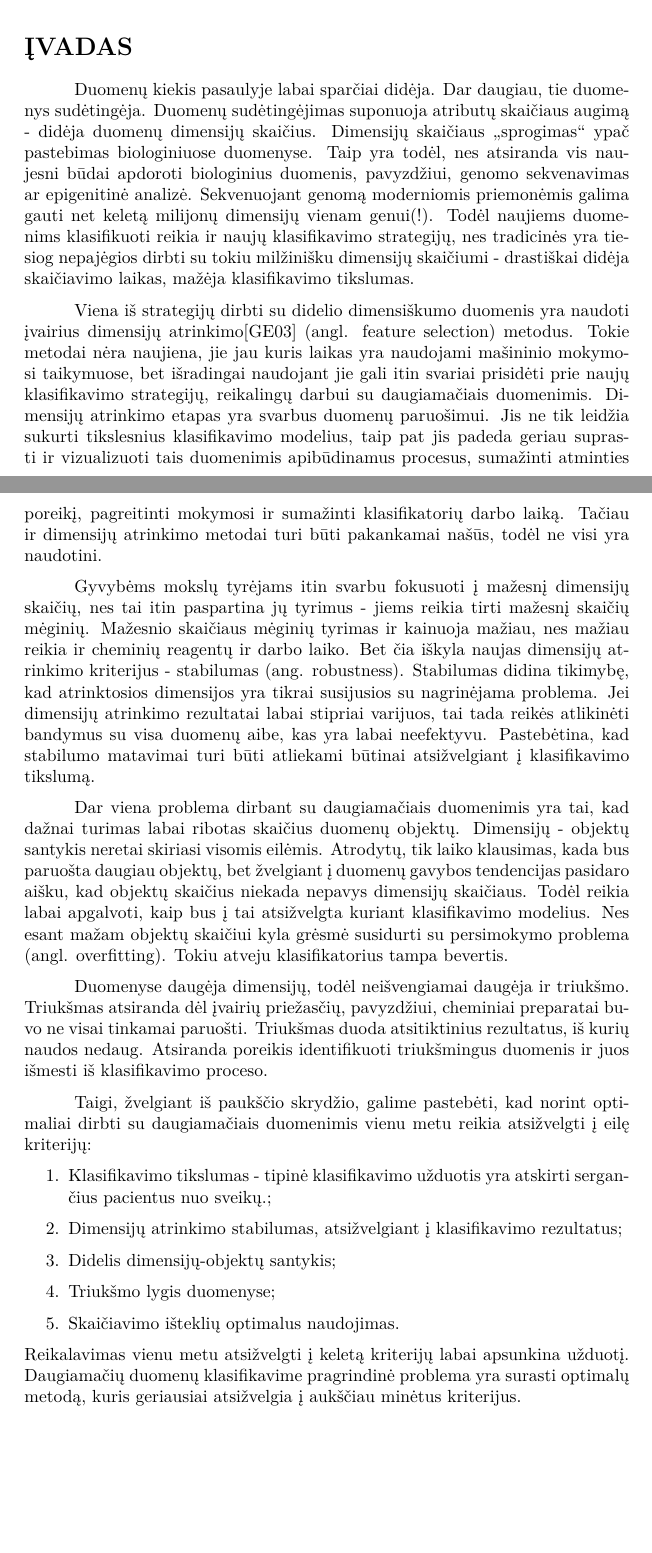
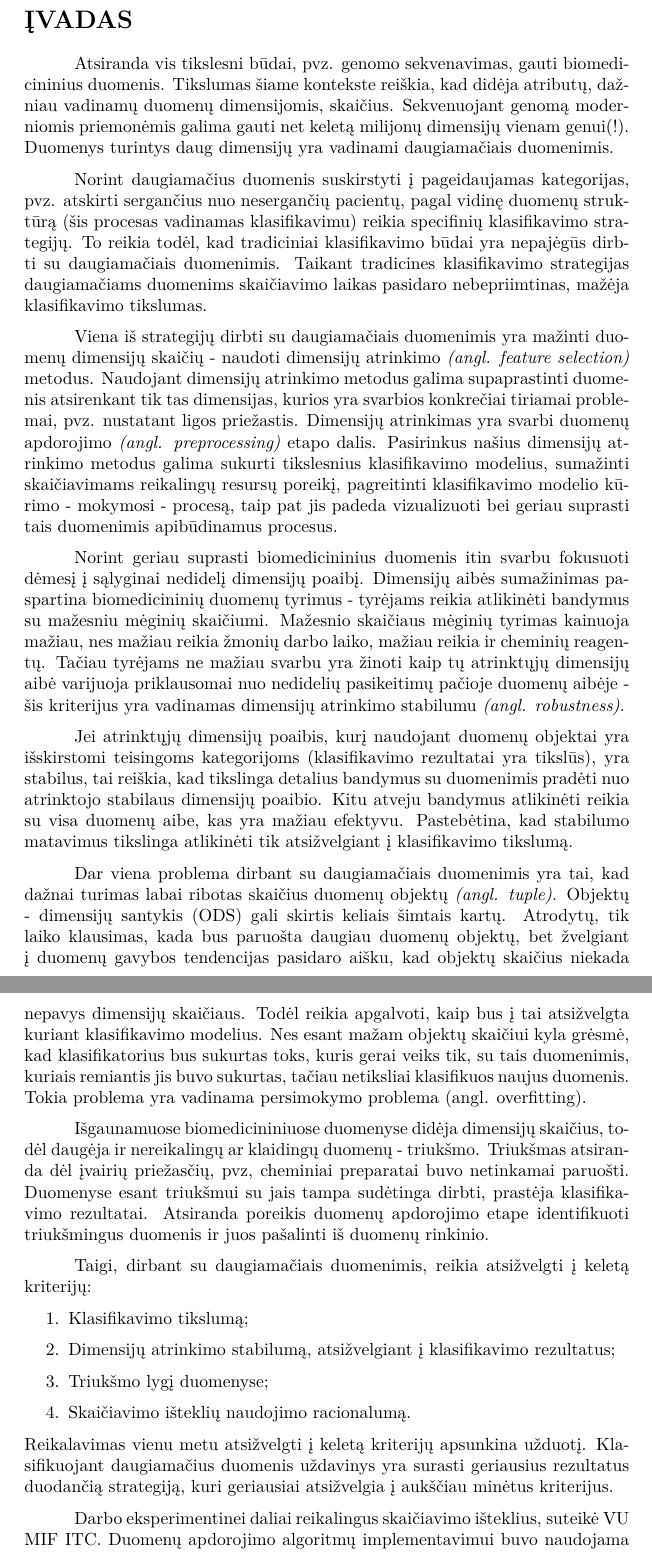
Before and after one commit to dainiusjocas/keed, a LaTeX document (bachelor/bakalaurinis.tex, which reads bachelor/ivadas.tex): two parts of pages 1 and 2 of 15 before the commit and two parts of pages 2 and 3 of 15 after it, joined at a grey line, cut so that both start at the same text, the shorter picture padded with empty space. Compiled offline with pdfLaTeX.

Commit message:
perdariau ivada

```diff
--- a/bachelor/bakalaurinis.tex
+++ b/bachelor/bakalaurinis.tex
@@ -32,7 +32,6 @@
 %\newpage
 
 \addcontentsline{toc}{section}{{\c I}VADAS}
-\section*{ĮVADAS}
 \input{ivadas}
 
 \section{DIMENSIJŲ ATRINKIMAS}
--- a/bachelor/ivadas.tex
+++ b/bachelor/ivadas.tex
@@ -1,63 +1,82 @@
-Duomenų kiekis pasaulyje labai sparčiai didėja. Dar daugiau, tie duomenys sudėtingėja.
-Duomenų sudėtingėjimas suponuoja atributų skaičiaus augimą - didėja duomenų
-dimensijų skaičius. Dimensijų skaičiaus ,,sprogimas`` ypač pastebimas
-biologiniuose duomenyse. Taip yra todėl, nes atsiranda vis naujesni būdai
-apdoroti biologinius duomenis, pavyzdžiui, genomo sekvenavimas ar epigenitinė
-analizė. Sekvenuojant genomą moderniomis priemonėmis galima gauti net
-keletą milijonų dimensijų vienam genui(!). Todėl naujiems duomenims klasifikuoti
-reikia ir naujų klasifikavimo strategijų, nes tradicinės yra tiesiog nepajėgios dirbti
-su tokiu milžinišku dimensijų skaičiumi - drastiškai didėja skaičiavimo laikas,
-mažėja klasifikavimo tikslumas.
+\newpage
+\section*{ĮVADAS}
 
-Viena iš strategijų dirbti su didelio dimensiškumo duomenis yra naudoti įvairius
-dimensijų atrinkimo\cite{guyon2003introduction} (angl. feature selection) metodus.
-Tokie metodai nėra naujiena, jie jau kuris laikas
-yra naudojami mašininio mokymosi taikymuose, bet išradingai naudojant jie gali itin svariai
-prisidėti prie naujų klasifikavimo strategijų, reikalingų darbui su daugiamačiais
-duomenimis. Dimensijų atrinkimo etapas yra
-svarbus duomenų paruošimui. Jis ne tik leidžia sukurti tikslesnius klasifikavimo
-modelius, taip pat jis padeda geriau suprasti ir vizualizuoti tais duomenimis
-apibūdinamus procesus, sumažinti atminties poreikį, pagreitinti mokymosi ir
-sumažinti klasifikatorių darbo laiką. Tačiau ir dimensijų atrinkimo metodai
-turi būti pakankamai našūs, todėl ne visi yra naudotini.
+Atsiranda vis tikslesni būdai, pvz. genomo sekvenavimas, gauti
+biomedicininius duomenis. Tikslumas šiame kontekste reiškia, kad didėja
+atributų, dažniau
+vadinamų duomenų dimensijomis, skaičius. Sekvenuojant genomą moderniomis
+priemonėmis galima gauti net keletą milijonų dimensijų vienam genui(!).
+Duomenys turintys daug dimensijų yra vadinami daugiamačiais duomenimis.
 
-Gyvybėms mokslų tyrėjams itin svarbu fokusuoti į mažesnį dimensijų skaičių,
-nes tai itin paspartina jų tyrimus - jiems reikia tirti mažesnį skaičių
-mėginių. Mažesnio skaičiaus mėginių tyrimas ir kainuoja mažiau, nes mažiau
-reikia ir cheminių reagentų ir darbo laiko. Bet čia iškyla naujas dimensijų atrinkimo
-kriterijus - stabilumas (ang. robustness). Stabilumas didina tikimybę, kad atrinktosios
-dimensijos yra tikrai susijusios su nagrinėjama problema. Jei dimensijų atrinkimo
-rezultatai labai stipriai varijuos, tai tada reikės atlikinėti bandymus su visa
-duomenų aibe, kas yra labai neefektyvu. Pastebėtina, kad stabilumo matavimai turi
-būti atliekami būtinai atsižvelgiant į klasifikavimo tikslumą.
+Norint daugiamačius duomenis suskirstyti į pageidaujamas kategorijas, pvz.
+atskirti sergančius nuo nesergančių pacientų, pagal vidinę duomenų struktūrą
+(šis procesas vadinamas klasifikavimu) reikia specifinių klasifikavimo
+strategijų. To reikia todėl,
+kad tradiciniai klasifikavimo būdai yra nepajėgūs dirbti su daugiamačiais
+duomenimis. Taikant tradicines klasifikavimo strategijas daugiamačiams
+duomenims skaičiavimo laikas pasidaro nebepriimtinas, mažėja klasifikavimo
+tikslumas.
+
+Viena iš strategijų dirbti su daugiamačiais duomenimis yra mažinti duomenų
+dimensijų skaičių - naudoti dimensijų atrinkimo \textit{(angl. feature
+selection)}  metodus. Naudojant dimensijų atrinkimo metodus galima
+supaprastinti duomenis atsirenkant tik tas dimensijas, kurios yra svarbios
+konkrečiai tiriamai problemai, pvz. nustatant ligos priežastis. Dimensijų
+atrinkimas yra svarbi duomenų apdorojimo \textit{(angl. preprocessing)} etapo
+dalis. Pasirinkus našius dimensijų atrinkimo metodus galima sukurti tikslesnius
+klasifikavimo modelius, sumažinti skaičiavimams reikalingų resursų poreikį,
+pagreitinti klasifikavimo modelio kūrimo - mokymosi - procesą, taip pat jis
+padeda vizualizuoti bei geriau suprasti tais duomenimis apibūdinamus procesus.
+
+Norint geriau suprasti biomedicininius duomenis itin svarbu fokusuoti dėmesį į
+sąlyginai nedidelį dimensijų poaibį. Dimensijų aibės sumažinimas paspartina
+biomedicininių duomenų tyrimus - tyrėjams reikia atlikinėti bandymus su
+mažesniu mėginių skaičiumi. Mažesnio skaičiaus mėginių tyrimas kainuoja mažiau,
+nes mažiau reikia žmonių darbo laiko, mažiau reikia ir cheminių reagentų.
+Tačiau tyrėjams ne mažiau svarbu yra žinoti kaip tų atrinktųjų dimensijų aibė varijuoja
+priklausomai nuo nedidelių pasikeitimų pačioje duomenų aibėje - šis kriterijus
+yra vadinamas dimensijų atrinkimo stabilumu \textit{(angl. robustness)}.
+
+Jei atrinktųjų dimensijų poaibis, kurį naudojant duomenų objektai yra išskirstomi
+teisingoms kategorijoms (klasifikavimo rezultatai yra tikslūs),
+yra stabilus, tai reiškia, kad tikslinga detalius bandymus su duomenimis
+pradėti nuo atrinktojo stabilaus dimensijų poaibio. Kitu atveju bandymus
+atlikinėti reikia su visa duomenų aibe, kas yra mažiau efektyvu. Pastebėtina, kad
+stabilumo matavimus tikslinga atlikinėti tik atsižvelgiant į klasifikavimo
+tikslumą.
 
 Dar viena problema dirbant su daugiamačiais duomenimis yra tai, kad dažnai
-turimas labai ribotas skaičius duomenų objektų. Dimensijų - objektų santykis
-neretai skiriasi visomis eilėmis. Atrodytų, tik laiko klausimas, kada bus paruošta
-daugiau objektų, bet žvelgiant į duomenų gavybos tendencijas pasidaro aišku, kad
-objektų skaičius niekada nepavys dimensijų skaičiaus. Todėl reikia labai apgalvoti,
+turimas labai ribotas skaičius duomenų objektų \textit{(angl. tuple)}.
+Objektų - dimensijų santykis (ODS) gali skirtis keliais šimtais kartų.
+Atrodytų, tik laiko klausimas, kada bus paruošta
+daugiau duomenų objektų, bet žvelgiant į duomenų gavybos tendencijas pasidaro
+aišku, kad
+objektų skaičius niekada nepavys dimensijų skaičiaus. Todėl reikia apgalvoti,
 kaip bus į tai atsižvelgta kuriant klasifikavimo modelius. Nes esant mažam
-objektų skaičiui kyla grėsmė susidurti su persimokymo problema (angl.
-overfitting). Tokiu atveju klasifikatorius tampa bevertis.
+objektų skaičiui kyla grėsmė, kad klasifikatorius bus sukurtas toks, kuris
+gerai veiks tik, su tais duomenimis, kuriais remiantis jis buvo sukurtas,
+tačiau netiksliai klasifikuos naujus duomenis. Tokia problema yra vadinama
+persimokymo problema (angl. overfitting).
 
-Duomenyse daugėja dimensijų, todėl neišvengiamai daugėja ir triukšmo.
-Triukšmas atsiranda
-dėl įvairių priežasčių, pavyzdžiui, cheminiai preparatai buvo ne visai tinkamai
-paruošti. Triukšmas duoda atsitiktinius rezultatus, iš kurių naudos nedaug.
-Atsiranda poreikis identifikuoti triukšmingus duomenis ir juos išmesti iš
-klasifikavimo proceso.
+Išgaunamuose biomedicininiuose duomenyse didėja dimensijų skaičius, todėl
+daugėja ir nereikalingų ar klaidingų duomenų - triukšmo. Triukšmas atsiranda
+dėl įvairių priežasčių, pvz, cheminiai preparatai buvo netinkamai paruošti.
+Duomenyse esant triukšmui su jais tampa sudėtinga dirbti, prastėja klasifikavimo
+rezultatai. Atsiranda poreikis duomenų apdorojimo etape identifikuoti
+triukšmingus duomenis ir juos pašalinti iš duomenų rinkinio.
 
-Taigi, žvelgiant iš paukščio skrydžio, galime pastebėti, kad norint optimaliai
-dirbti su daugiamačiais duomenimis vienu metu reikia atsižvelgti į eilę kriterijų:
+Taigi, dirbant su daugiamačiais duomenimis, reikia atsižvelgti į keletą
+kriterijų:
 \begin{enumerate}
- \item Klasifikavimo tikslumas - tipinė klasifikavimo užduotis yra atskirti
- sergančius pacientus nuo sveikų.;
- \item Dimensijų atrinkimo stabilumas, atsižvelgiant į klasifikavimo rezultatus;
- \item Didelis dimensijų-objektų santykis;
- \item Triukšmo lygis duomenyse;
- \item Skaičiavimo išteklių optimalus naudojimas.
+ \item Klasifikavimo tikslumą;
+ \item Dimensijų atrinkimo stabilumą, atsižvelgiant į klasifikavimo rezultatus;
+ \item Triukšmo lygį duomenyse;
+ \item Skaičiavimo išteklių naudojimo racionalumą.
 \end{enumerate}
-Reikalavimas vienu metu atsižvelgti į keletą kriterijų labai apsunkina užduotį.
-Daugiamačių duomenų klasifikavime pragrindinė problema yra surasti optimalų
-metodą, kuris geriausiai atsižvelgia į aukščiau minėtus kriterijus.
+Reikalavimas vienu metu atsižvelgti į keletą kriterijų apsunkina užduotį.
+Klasifikuojant daugiamačius duomenis uždavinys yra surasti geriausius
+rezultatus duodančią strategiją, kuri geriausiai atsižvelgia į aukščiau minėtus
+kriterijus.
 
+Darbo eksperimentinei daliai reikalingus skaičiavimo išteklius, suteikė VU MIF
+ITC. Duomenų apdorojimo algoritmų implementavimui buvo naudojama R programavimo
```
Also changed, not shown: bachelor/eksperimentai.tex (added, +85 -0 lines), bachelor/bakalaurinis.tex (3 more changed lines), bachelor/ivadas.tex (101 more changed lines).
